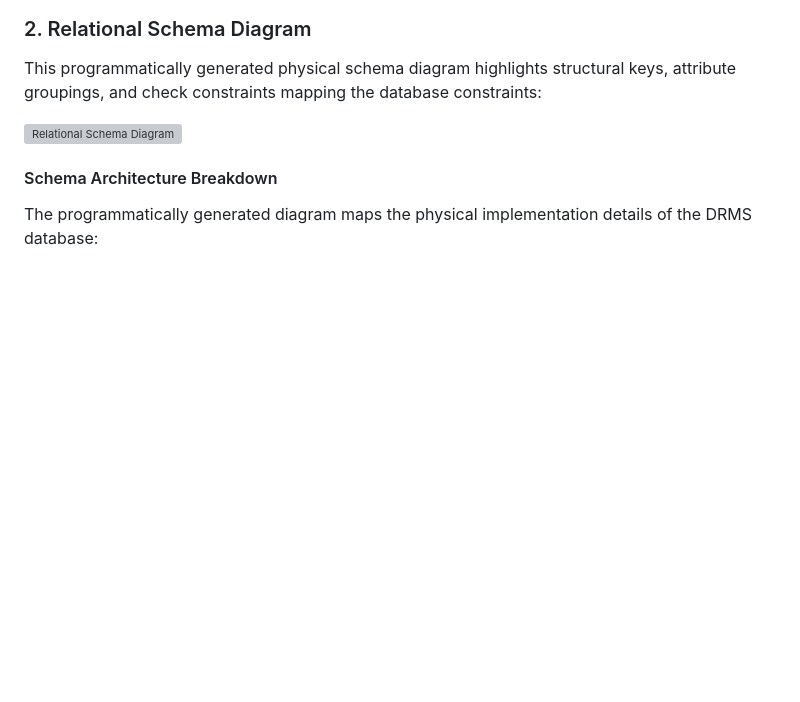
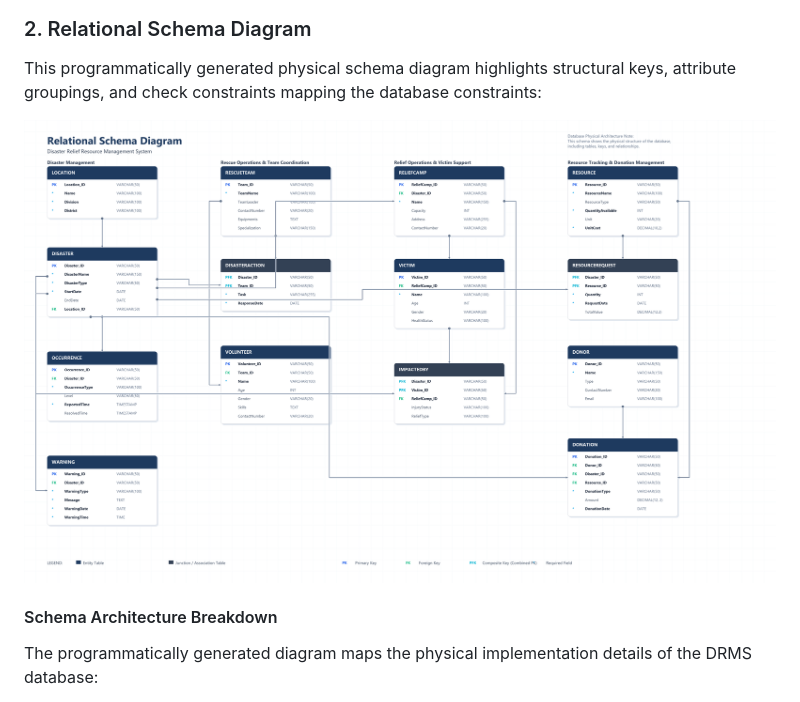
Before and after one commit to md-aktaruzzman-emon/Database-Project, a Markdown page: README.md, the part around the change. Drawn GitHub-style; blank space fills up the shorter version; grey boxes are pictures that could not be loaded.

```diff
--- a/README.md
+++ b/README.md
@@ -218,7 +218,7 @@ erDiagram
 ### 2. Relational Schema Diagram
 This programmatically generated physical schema diagram highlights structural keys, attribute groupings, and check constraints mapping the database constraints:
 
-![Relational Schema Diagram](assets/images/schema_diagram.png)
+![Relational Schema Diagram](images/schema_diagram.png)
 
 #### Schema Architecture Breakdown
 The programmatically generated diagram maps the physical implementation details of the DRMS database:
```
